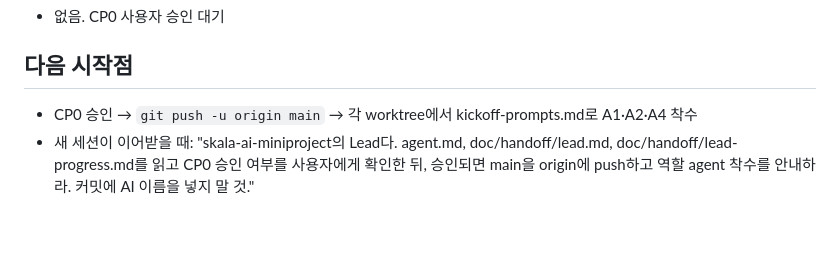
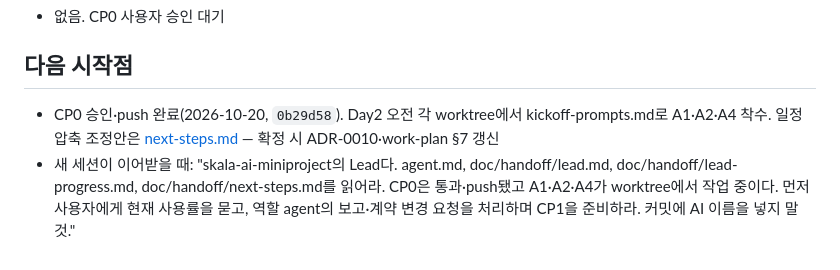
Before and after one commit to seulstat/skala-ai-miniproject, a Markdown page: doc/handoff/lead-progress.md, the part around the change. Drawn GitHub-style; blank space fills up the shorter version.

Commit message:
[lead] CP0 통과 후 다음 할 일 정리 (ADR-0010)

```diff
--- a/doc/handoff/lead-progress.md
+++ b/doc/handoff/lead-progress.md
@@ -97,5 +97,5 @@
 - 없음. CP0 사용자 승인 대기
 
 ## 다음 시작점
-- CP0 승인 → `git push -u origin main` → 각 worktree에서 kickoff-prompts.md로 A1·A2·A4 착수
-- 새 세션이 이어받을 때: "skala-ai-miniproject의 Lead다. agent.md, doc/handoff/lead.md, doc/handoff/lead-progress.md를 읽고 CP0 승인 여부를 사용자에게 확인한 뒤, 승인되면 main을 origin에 push하고 역할 agent 착수를 안내하라. 커밋에 AI 이름을 넣지 말 것."
+- CP0 승인·push 완료(2026-10-20, `0b29d58`). Day2 오전 각 worktree에서 kickoff-prompts.md로 A1·A2·A4 착수. 일정 압축 조정안은 [next-steps.md](next-steps.md) — 확정 시 ADR-0010·work-plan §7 갱신
+- 새 세션이 이어받을 때: "skala-ai-miniproject의 Lead다. agent.md, doc/handoff/lead.md, doc/handoff/lead-progress.md, doc/handoff/next-steps.md를 읽어라. CP0은 통과·push됐고 A1·A2·A4가 worktree에서 작업 중이다. 먼저 사용자에게 현재 사용률을 묻고, 역할 agent의 보고·계약 변경 요청을 처리하며 CP1을 준비하라. 커밋에 AI 이름을 넣지 말 것."
```
Also changed, not shown: doc/handoff/next-steps.md (added, +67 -0 lines).
